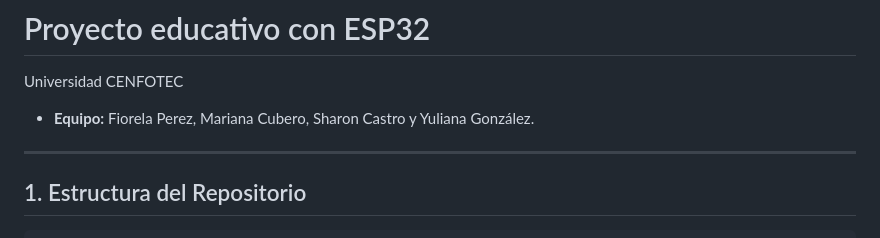
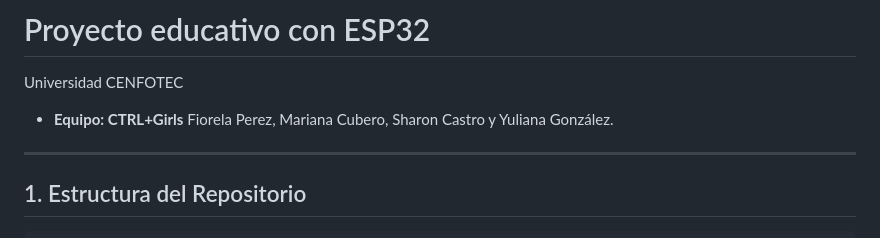
Before and after one commit to yulteablumm/ExpoCENFO-2025, a Markdown page: README.md, the part around the change. Drawn GitHub-style.

```diff
--- a/README.md
+++ b/README.md
@@ -1,7 +1,7 @@
 # Proyecto educativo con ESP32  #
 
 Universidad CENFOTEC
-- **Equipo:** Fiorela Perez, Mariana Cubero, Sharon Castro y Yuliana González.
+- **Equipo: CTRL+Girls** Fiorela Perez, Mariana Cubero, Sharon Castro y Yuliana González.
 ---
 
 ## 1. Estructura del Repositorio
```
